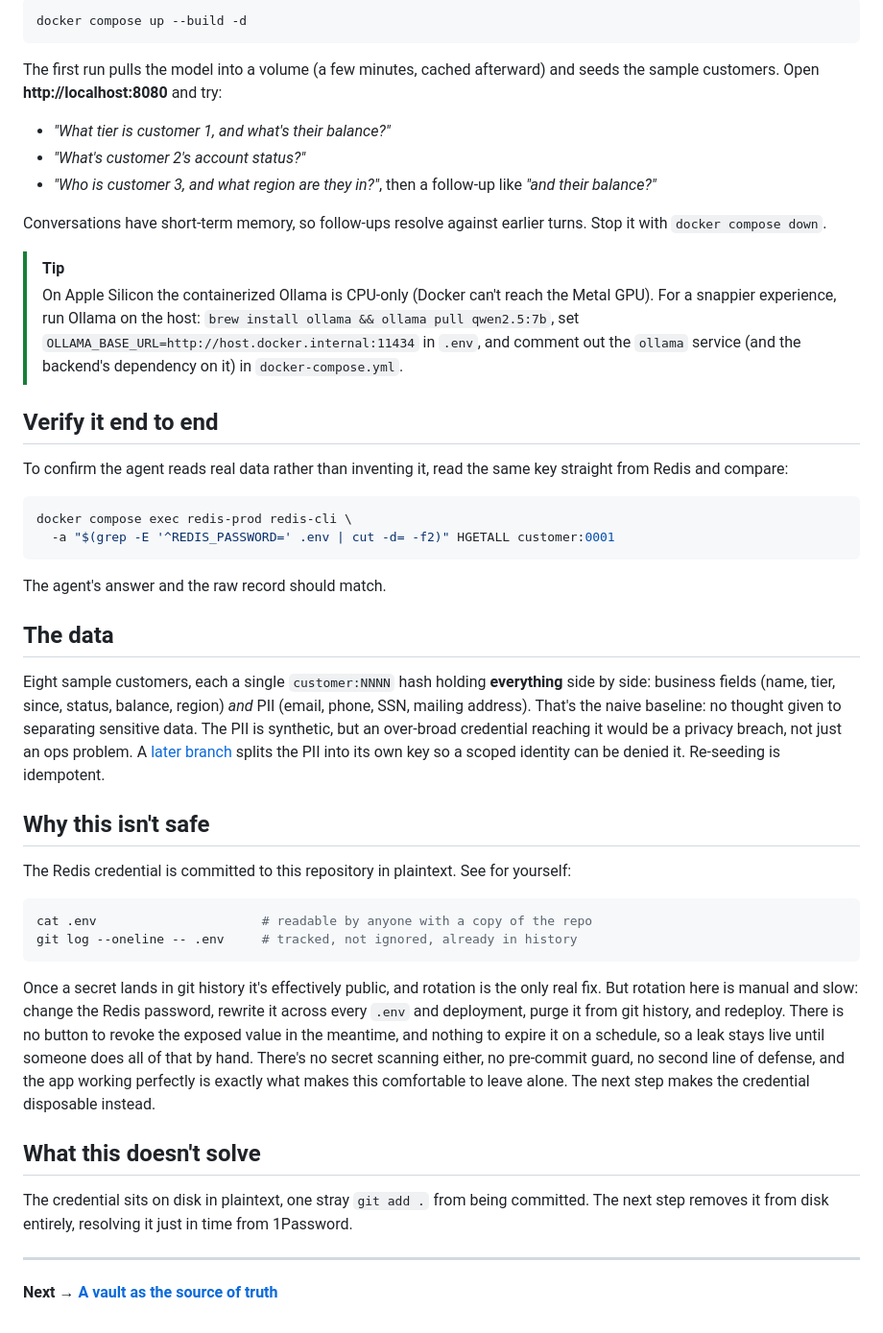
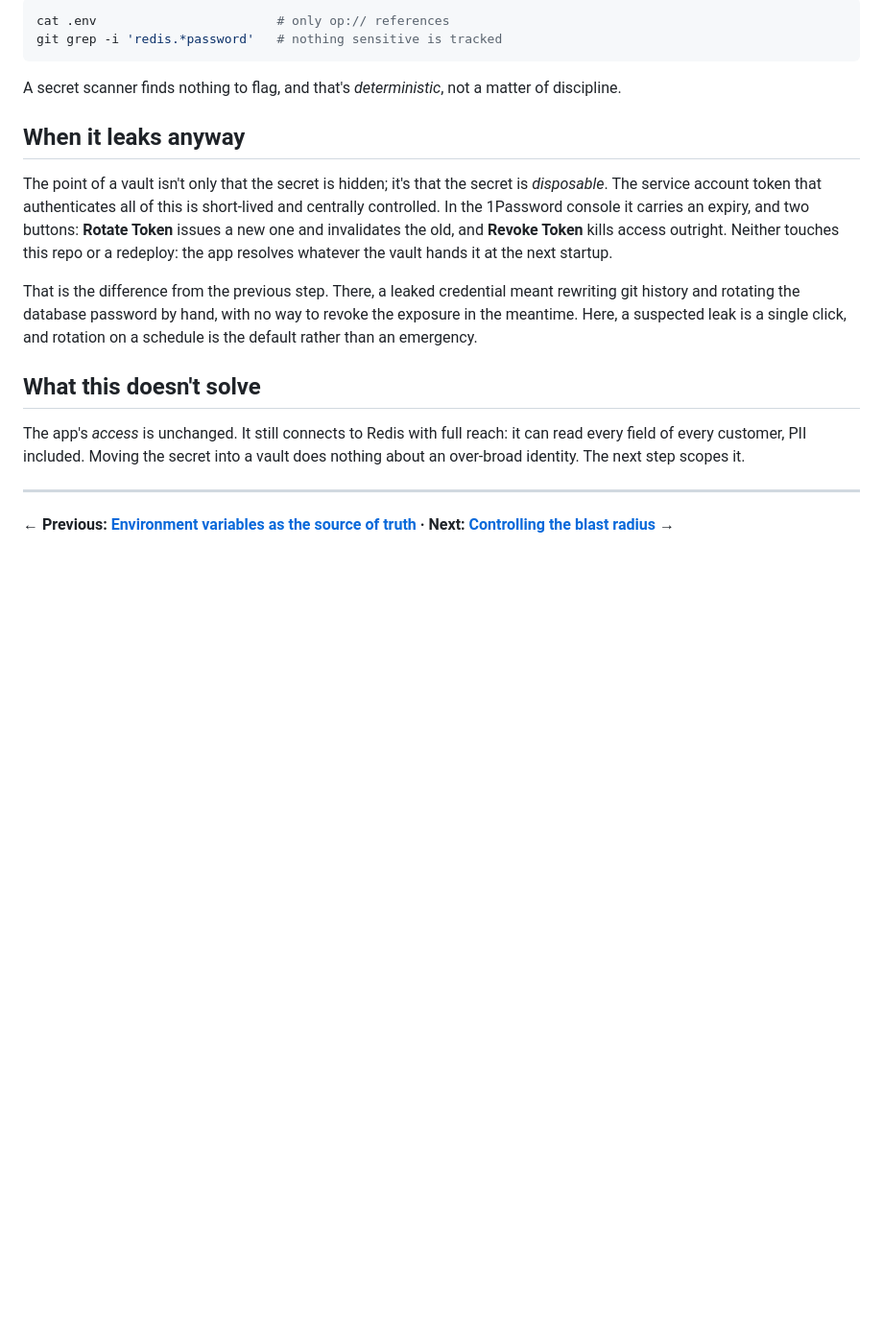
Before and after one commit to riferrei/securing-agent-secrets, a Markdown page: README.md, the part around one of its changes. Shown at 96% size. Rendered like a GitHub page; blank space fills up the shorter version.

````diff
--- a/README.md
+++ b/README.md
@@ -37,74 +79,34 @@ so there's nothing to configure:
 
 ```bash
-docker compose up --build -d
+cat .env                        # only op:// references
+git grep -i 'redis.*password'   # nothing sensitive is tracked
 ```
 
-The first run pulls the model into a volume (a few minutes, cached afterward) and
-seeds the sample customers. Open **http://localhost:8080** and try:
+A secret scanner finds nothing to flag, and that's *deterministic*, not a matter
+of discipline.
 
-- *"What tier is customer 1, and what's their balance?"*
-- *"What's customer 2's account status?"*
-- *"Who is customer 3, and what region are they in?"*, then a follow-up like *"and their balance?"*
+## When it leaks anyway
 
-Conversations have short-term memory, so follow-ups resolve against earlier turns.
-Stop it with `docker compose down`.
+The point of a vault isn't only that the secret is hidden; it's that the secret
+is *disposable*. The service account token that authenticates all of this is
+short-lived and centrally controlled. In the 1Password console it carries an
+expiry, and two buttons: **Rotate Token** issues a new one and invalidates the
+old, and **Revoke Token** kills access outright. Neither touches this repo or a
+redeploy: the app resolves whatever the vault hands it at the next startup.
 
-> [!TIP]
-> On Apple Silicon the containerized Ollama is CPU-only (Docker can't reach the
-> Metal GPU). For a snappier experience, run Ollama on the host:
-> `brew install ollama && ollama pull qwen2.5:7b`, set
-> `OLLAMA_BASE_URL=http://host.docker.internal:11434` in `.env`, and comment out
-> the `ollama` service (and the backend's dependency on it) in `docker-compose.yml`.
-
-## Verify it end to end
-
-To confirm the agent reads real data rather than inventing it, read the same key
-straight from Redis and compare:
-
-```bash
-docker compose exec redis-prod redis-cli \
-  -a "$(grep -E '^REDIS_PASSWORD=' .env | cut -d= -f2)" HGETALL customer:0001
-```
-
-The agent's answer and the raw record should match.
-
-## The data
-
-Eight sample customers, each a single `customer:NNNN` hash holding **everything**
-side by side: business fields (name, tier, since, status, balance, region) *and*
-PII (email, phone, SSN, mailing address). That's the naive baseline: no thought
-given to separating sensitive data. The PII is synthetic, but an over-broad
-credential reaching it would be a privacy breach, not just an ops problem. A
-[later branch][b3] splits the PII into its own key so a scoped identity can be
-denied it. Re-seeding is idempotent.
-
-## Why this isn't safe
-
-The Redis credential is committed to this repository in plaintext. See for
-yourself:
-
-```bash
-cat .env                      # readable by anyone with a copy of the repo
-git log --oneline -- .env     # tracked, not ignored, already in history
-```
-
-Once a secret lands in git history it's effectively public, and rotation is the
-only real fix. But rotation here is manual and slow: change the Redis password,
-rewrite it across every `.env` and deployment, purge it from git history, and
-redeploy. There is no button to revoke the exposed value in the meantime, and
-nothing to expire it on a schedule, so a leak stays live until someone does all
-of that by hand. There's no secret scanning either, no pre-commit guard, no
-second line of defense, and the app working perfectly is exactly what makes this
-comfortable to leave alone. The next step makes the credential disposable instead.
+That is the difference from the previous step. There, a leaked credential meant
+rewriting git history and rotating the database password by hand, with no way to
+revoke the exposure in the meantime. Here, a suspected leak is a single click,
+and rotation on a schedule is the default rather than an emergency.
 
 ## What this doesn't solve
 
-The credential sits on disk in plaintext, one stray `git add .` from being
-committed. The next step removes it from disk entirely, resolving it just in time
-from 1Password.
+The app's *access* is unchanged. It still connects to Redis with full reach: it
+can read every field of every customer, PII included. Moving the secret into a
+vault does nothing about an over-broad identity. The next step scopes it.
 
 ---
 
-**Next → [A vault as the source of truth][next]**
+**← Previous: [Environment variables as the source of truth][prev] · Next: [Controlling the blast radius][next] →**
 
 [series]: https://github.com/riferrei/securing-agent-secrets
````
Also changed, not shown: other parts of README.md (+62 -19 lines), CLAUDE.md (+22 -19 lines), docs/architecture.png, 10 other files.
